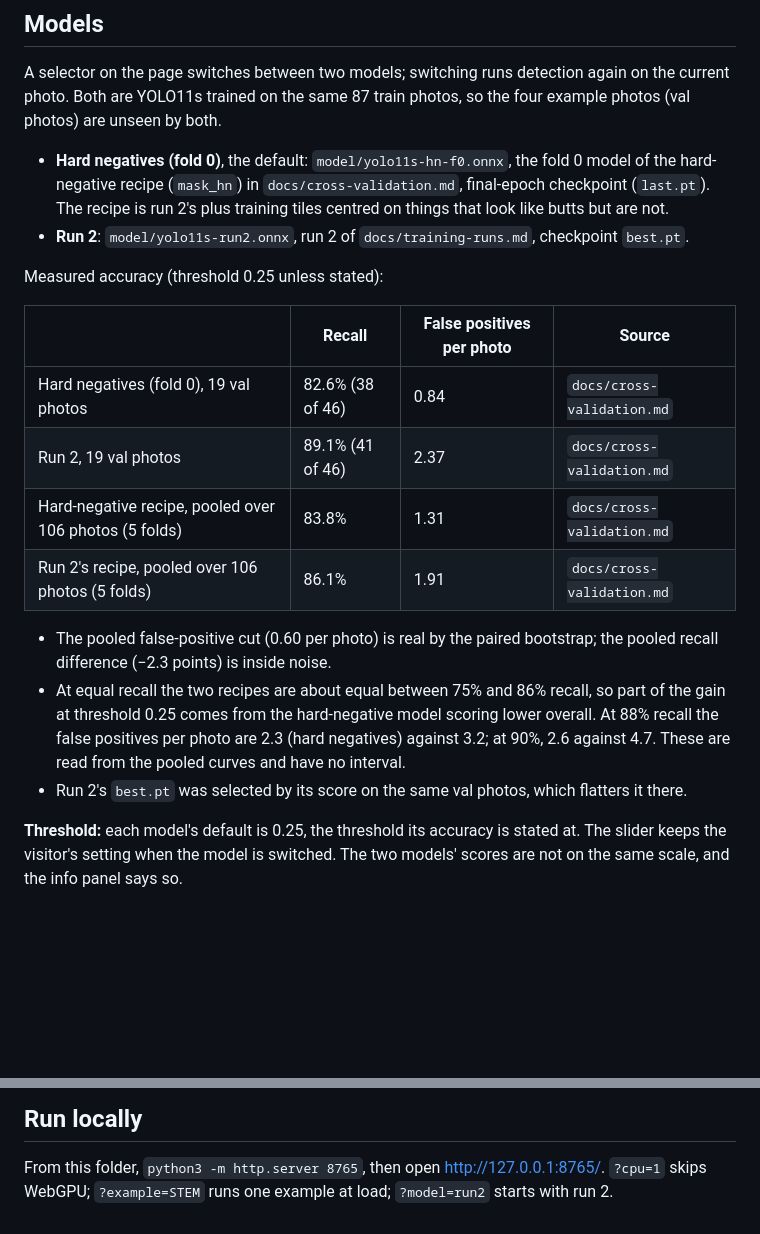
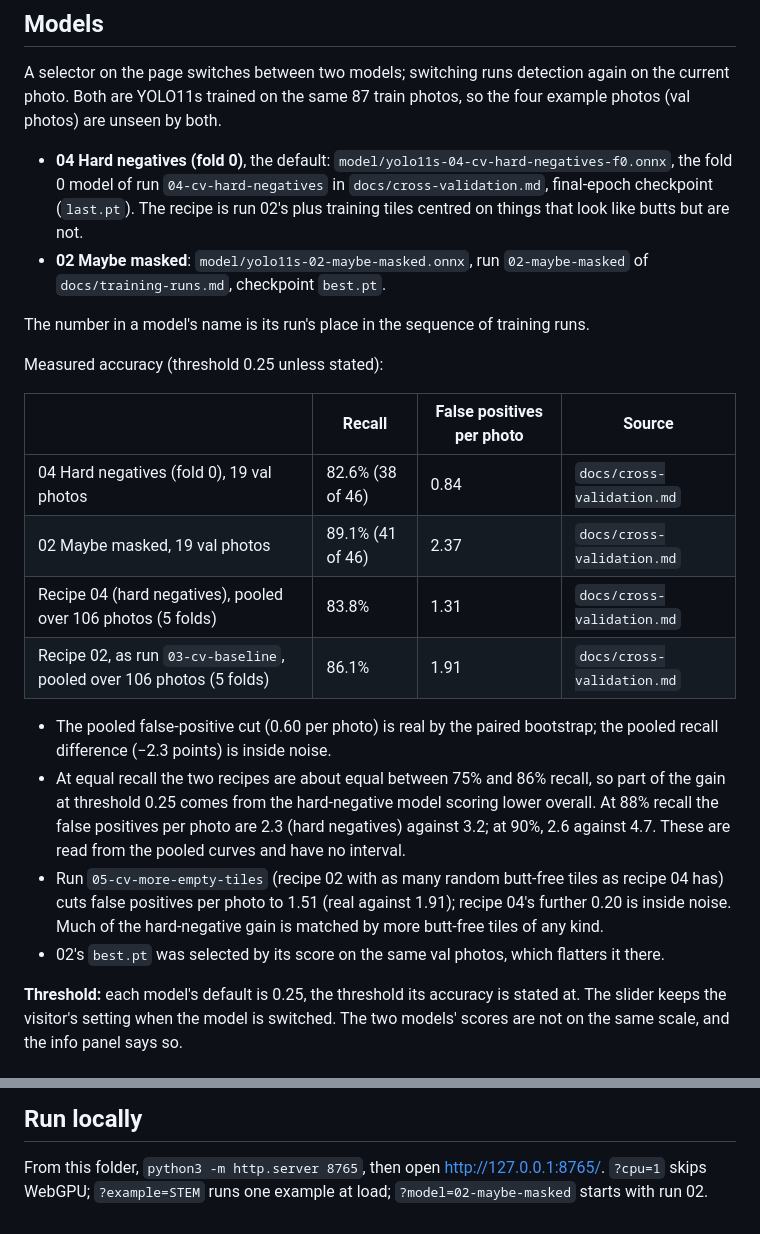
Before and after one commit to lorinc/litter-detection-pipeline, a Markdown page: web_demo/README.md, 2 parts joined by grey strips. GitHub-like rendering; blank space fills up the shorter version.

```diff
--- a/web_demo/README.md
+++ b/web_demo/README.md
@@ -10,26 +10,32 @@ repository's main branch).
 A selector on the page switches between two models; switching runs detection again on the current photo. Both are
 YOLO11s trained on the same 87 train photos, so the four example photos (val photos) are unseen by both.
 
-- **Hard negatives (fold 0)**, the default: `model/yolo11s-hn-f0.onnx`, the fold 0 model of the hard-negative recipe
-  (`mask_hn`) in `docs/cross-validation.md`, final-epoch checkpoint (`last.pt`). The recipe is run 2's plus training
-  tiles centred on things that look like butts but are not.
-- **Run 2**: `model/yolo11s-run2.onnx`, run 2 of `docs/training-runs.md`, checkpoint `best.pt`.
+- **04 Hard negatives (fold 0)**, the default: `model/yolo11s-04-cv-hard-negatives-f0.onnx`, the fold 0 model of run
+  `04-cv-hard-negatives` in `docs/cross-validation.md`, final-epoch checkpoint (`last.pt`). The recipe is run 02's plus
+  training tiles centred on things that look like butts but are not.
+- **02 Maybe masked**: `model/yolo11s-02-maybe-masked.onnx`, run `02-maybe-masked` of `docs/training-runs.md`,
+  checkpoint `best.pt`.
+
+The number in a model's name is its run's place in the sequence of training runs.
 
 Measured accuracy (threshold 0.25 unless stated):
 
 | | Recall | False positives per photo | Source |
 |---|---|---|---|
-| Hard negatives (fold 0), 19 val photos | 82.6% (38 of 46) | 0.84 | `docs/cross-validation.md` |
-| Run 2, 19 val photos | 89.1% (41 of 46) | 2.37 | `docs/cross-validation.md` |
-| Hard-negative recipe, pooled over 106 photos (5 folds) | 83.8% | 1.31 | `docs/cross-validation.md` |
-| Run 2's recipe, pooled over 106 photos (5 folds) | 86.1% | 1.91 | `docs/cross-validation.md` |
+| 04 Hard negatives (fold 0), 19 val photos | 82.6% (38 of 46) | 0.84 | `docs/cross-validation.md` |
+| 02 Maybe masked, 19 val photos | 89.1% (41 of 46) | 2.37 | `docs/cross-validation.md` |
+| Recipe 04 (hard negatives), pooled over 106 photos (5 folds) | 83.8% | 1.31 | `docs/cross-validation.md` |
+| Recipe 02, as run `03-cv-baseline`, pooled over 106 photos (5 folds) | 86.1% | 1.91 | `docs/cross-validation.md` |
 
 - The pooled false-positive cut (0.60 per photo) is real by the paired bootstrap; the pooled recall difference
   (−2.3 points) is inside noise.
 - At equal recall the two recipes are about equal between 75% and 86% recall, so part of the gain at threshold 0.25
   comes from the hard-negative model scoring lower overall. At 88% recall the false positives per photo are 2.3
   (hard negatives) against 3.2; at 90%, 2.6 against 4.7. These are read from the pooled curves and have no interval.
-- Run 2's `best.pt` was selected by its score on the same val photos, which flatters it there.
+- Run `05-cv-more-empty-tiles` (recipe 02 with as many random butt-free tiles as recipe 04 has) cuts false positives
+  per photo to 1.51 (real against 1.91); recipe 04's further 0.20 is inside noise. Much of the hard-negative gain is
+  matched by more butt-free tiles of any kind.
+- 02's `best.pt` was selected by its score on the same val photos, which flatters it there.
 
 **Threshold:** each model's default is 0.25, the threshold its accuracy is stated at. The slider keeps the visitor's
 setting when the model is switched. The two models' scores are not on the same scale, and the info panel says so.
@@ -67,4 +73,4 @@ same for both models; the WebGPU path has not been timed on real GPU hardware.
 ## Run locally
 
 From this folder, `python3 -m http.server 8765`, then open http://127.0.0.1:8765/. `?cpu=1` skips WebGPU;
-`?example=STEM` runs one example at load; `?model=run2` starts with run 2.
+`?example=STEM` runs one example at load; `?model=02-maybe-masked` starts with run 02.
```
Also changed, not shown: docs/cross-validation.md (+85 -61 lines), docs/training-runs.md (+14 -14 lines), docs/fig/cv_03-04-05.png (added), docs/fig/cv_mask_vs_mask_hn.png (deleted), 15 other files.
